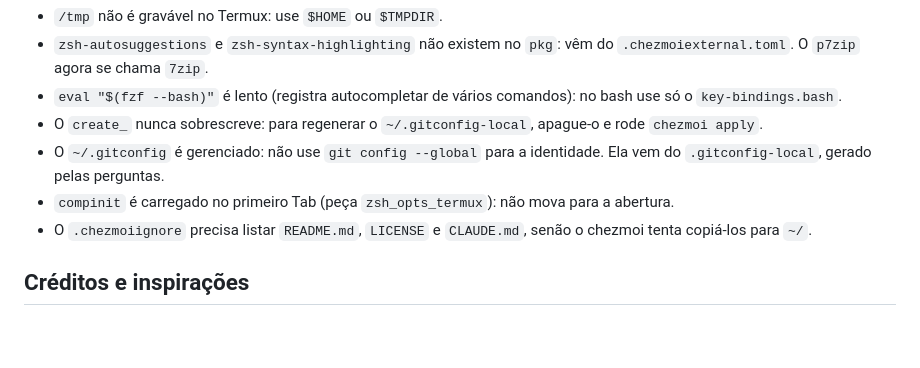
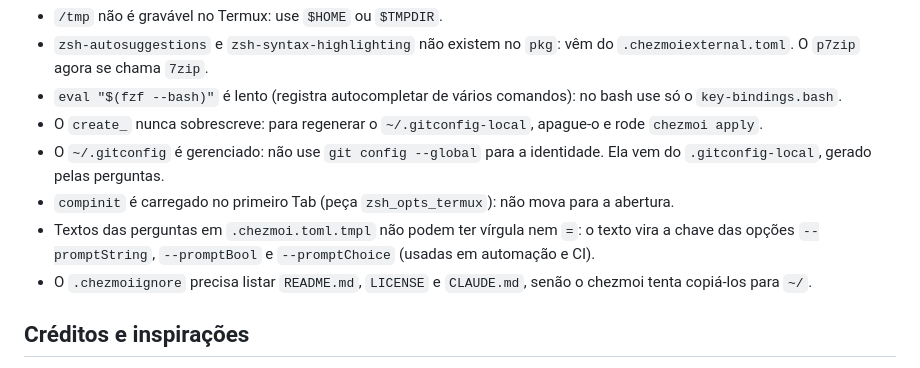
Before and after one commit to lukymew/strawdotez, a Markdown page: CLAUDE.md, the part around the change. Rendered like a GitHub page; blank space fills up the shorter version.

```diff
--- a/CLAUDE.md
+++ b/CLAUDE.md
@@ -69,6 +69,7 @@ Se o repo estiver privado, acrescente `GH_CONFIG_DIR=$HOME/.config/gh GIT_CONFIG
 - O `create_` nunca sobrescreve: para regenerar o `~/.gitconfig-local`, apague-o e rode `chezmoi apply`.
 - O `~/.gitconfig` é gerenciado: não use `git config --global` para a identidade. Ela vem do `.gitconfig-local`, gerado pelas perguntas.
 - `compinit` é carregado no primeiro Tab (peça `zsh_opts_termux`): não mova para a abertura.
+- Textos das perguntas em `.chezmoi.toml.tmpl` não podem ter vírgula nem `=`: o texto vira a chave das opções `--promptString`, `--promptBool` e `--promptChoice` (usadas em automação e CI).
 - O `.chezmoiignore` precisa listar `README.md`, `LICENSE` e `CLAUDE.md`, senão o chezmoi tenta copiá-los para `~/`.
 
 ## Créditos e inspirações
```
Also changed, not shown: README.md (+10 -0 lines), docs/bash.jpg (added), docs/zsh.jpg (added), 4 other files.
